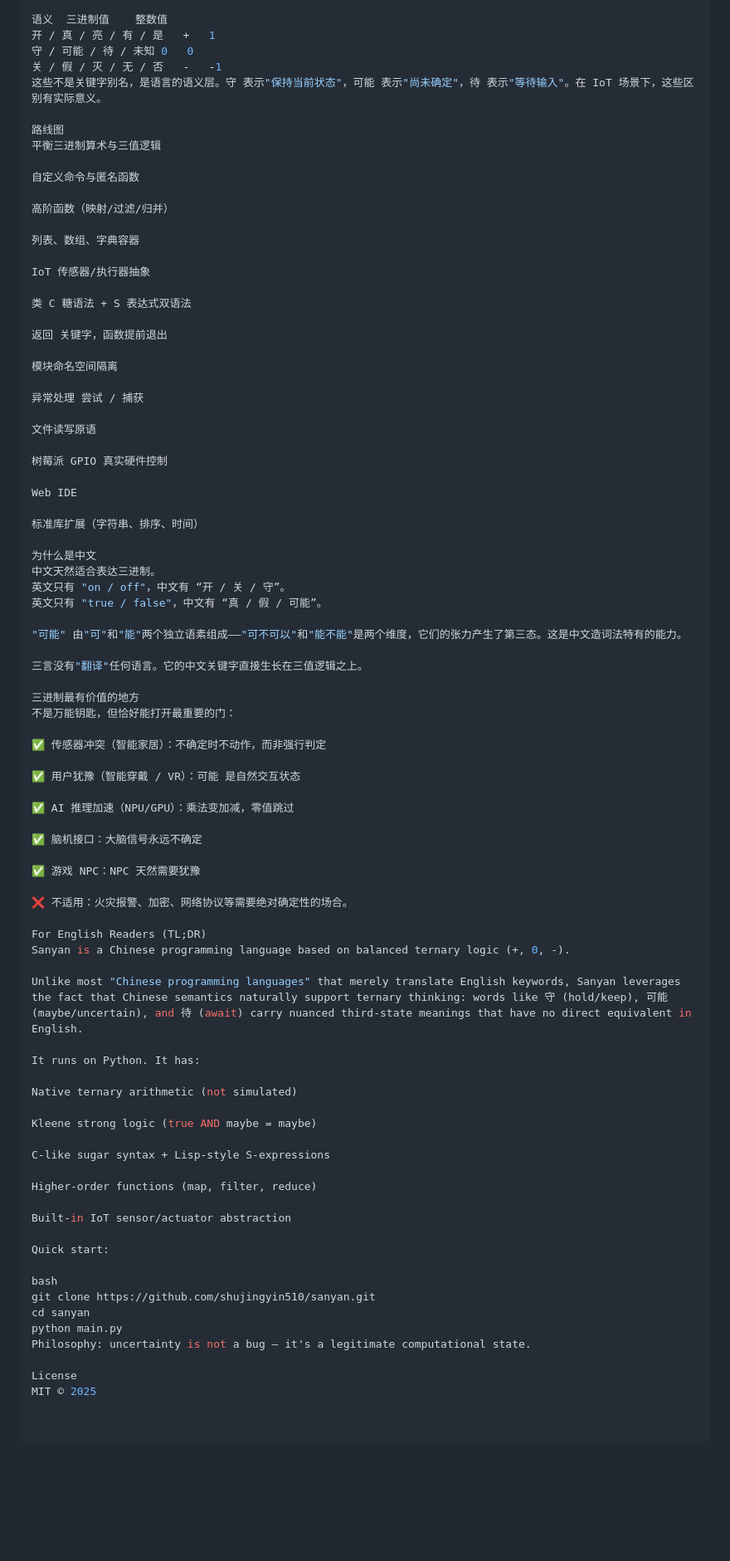
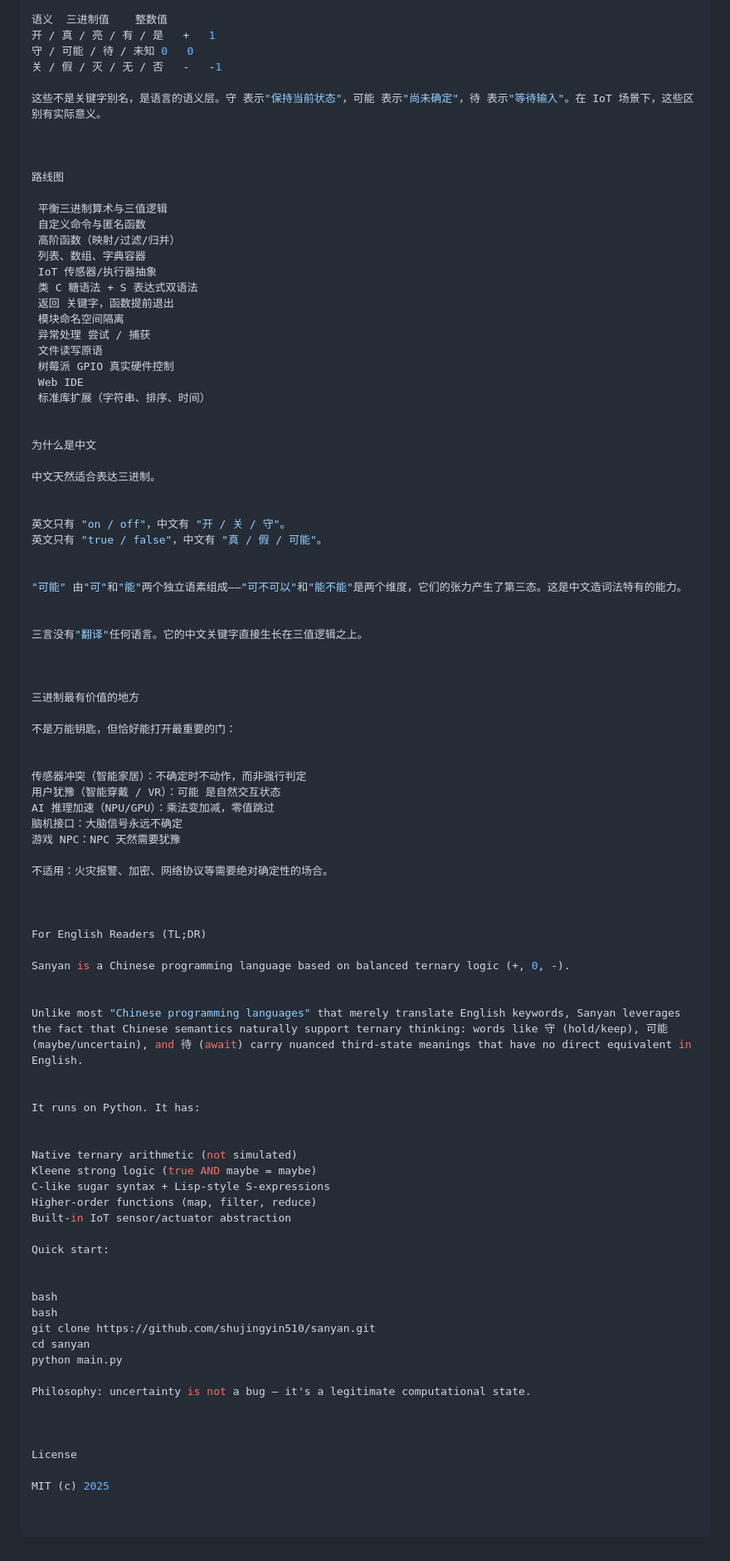
Before and after one commit to shujingyin510/sanyan, a Markdown page: README.md, the part around one of its changes. Shown at 83% size. Rendered like a GitHub page; blank space fills up the shorter version.

```diff
--- a/README.md
+++ b/README.md
@@ -140,83 +174,89 @@ sanyan/
 开 / 真 / 亮 / 有 / 是	+	1
 守 / 可能 / 待 / 未知	0	0
 关 / 假 / 灭 / 无 / 否	-	-1
+
 这些不是关键字别名，是语言的语义层。守 表示"保持当前状态"，可能 表示"尚未确定"，待 表示"等待输入"。在 IoT 场景下，这些区别有实际意义。
 
+
+
 路线图
-平衡三进制算术与三值逻辑
 
-自定义命令与匿名函数
+ 平衡三进制算术与三值逻辑
+ 自定义命令与匿名函数
+ 高阶函数（映射/过滤/归并）
+ 列表、数组、字典容器
+ IoT 传感器/执行器抽象
+ 类 C 糖语法 + S 表达式双语法
+ 返回 关键字，函数提前退出
+ 模块命名空间隔离
+ 异常处理 尝试 / 捕获
+ 文件读写原语
+ 树莓派 GPIO 真实硬件控制
+ Web IDE
+ 标准库扩展（字符串、排序、时间）
 
-高阶函数（映射/过滤/归并）
-
-列表、数组、字典容器
-
-IoT 传感器/执行器抽象
-
-类 C 糖语法 + S 表达式双语法
-
-返回 关键字，函数提前退出
-
-模块命名空间隔离
-
-异常处理 尝试 / 捕获
-
-文件读写原语
-
-树莓派 GPIO 真实硬件控制
-
-Web IDE
-
-标准库扩展（字符串、排序、时间）
 
 为什么是中文
+
 中文天然适合表达三进制。
-英文只有 "on / off"，中文有 “开 / 关 / 守”。
-英文只有 "true / false"，中文有 “真 / 假 / 可能”。
+
+
+英文只有 "on / off"，中文有 "开 / 关 / 守"。
+英文只有 "true / false"，中文有 "真 / 假 / 可能"。
+
 
 "可能" 由"可"和"能"两个独立语素组成——"可不可以"和"能不能"是两个维度，它们的张力产生了第三态。这是中文造词法特有的能力。
 
+
 三言没有"翻译"任何语言。它的中文关键字直接生长在三值逻辑之上。
 
+
+
 三进制最有价值的地方
+
 不是万能钥匙，但恰好能打开最重要的门：
 
-✅ 传感器冲突（智能家居）：不确定时不动作，而非强行判定
 
-✅ 用户犹豫（智能穿戴 / VR）：可能 是自然交互状态
+传感器冲突（智能家居）：不确定时不动作，而非强行判定
+用户犹豫（智能穿戴 / VR）：可能 是自然交互状态
+AI 推理加速（NPU/GPU）：乘法变加减，零值跳过
+脑机接口：大脑信号永远不确定
+游戏 NPC：NPC 天然需要犹豫
 
-✅ AI 推理加速（NPU/GPU）：乘法变加减，零值跳过
+不适用：火灾报警、加密、网络协议等需要绝对确定性的场合。
 
-✅ 脑机接口：大脑信号永远不确定
 
-✅ 游戏 NPC：NPC 天然需要犹豫
-
-❌ 不适用：火灾报警、加密、网络协议等需要绝对确定性的场合。
 
 For English Readers (TL;DR)
+
 Sanyan is a Chinese programming language based on balanced ternary logic (+, 0, -).
+
 
 Unlike most "Chinese programming languages" that merely translate English keywords, Sanyan leverages the fact that Chinese semantics naturally support ternary thinking: words like 守 (hold/keep), 可能 (maybe/uncertain), and 待 (await) carry nuanced third-state meanings that have no direct equivalent in English.
 
+
 It runs on Python. It has:
 
+
 Native ternary arithmetic (not simulated)
-
 Kleene strong logic (true AND maybe = maybe)
-
 C-like sugar syntax + Lisp-style S-expressions
-
 Higher-order functions (map, filter, reduce)
-
 Built-in IoT sensor/actuator abstraction
 
 Quick start:
 
+
+bash
 bash
 git clone https://github.com/shujingyin510/sanyan.git
 cd sanyan
 python main.py
+
 Philosophy: uncertainty is not a bug — it's a legitimate computational state.
 
+
+
 License
-MIT © 2025
+
+MIT (c) 2025
```
Also changed, not shown: other parts of README.md (+36 -2 lines).
